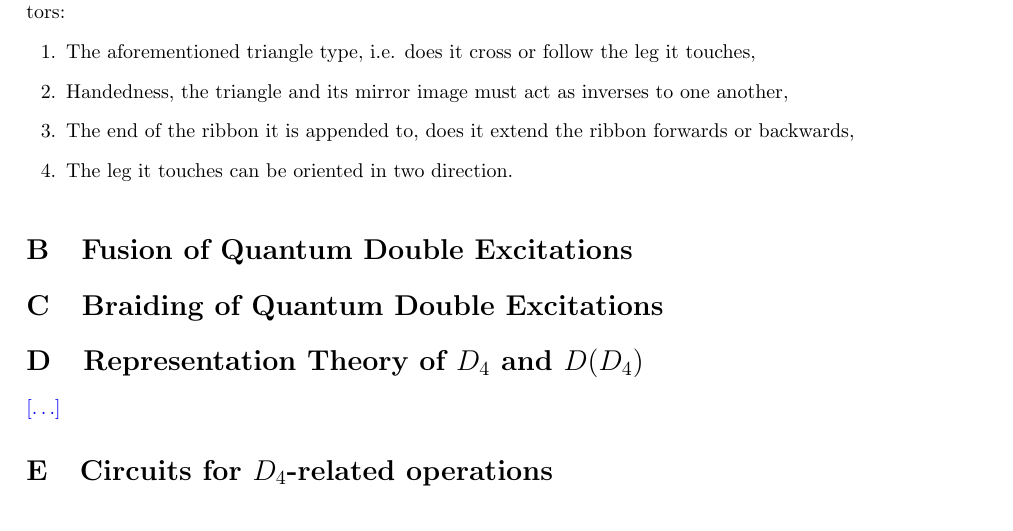
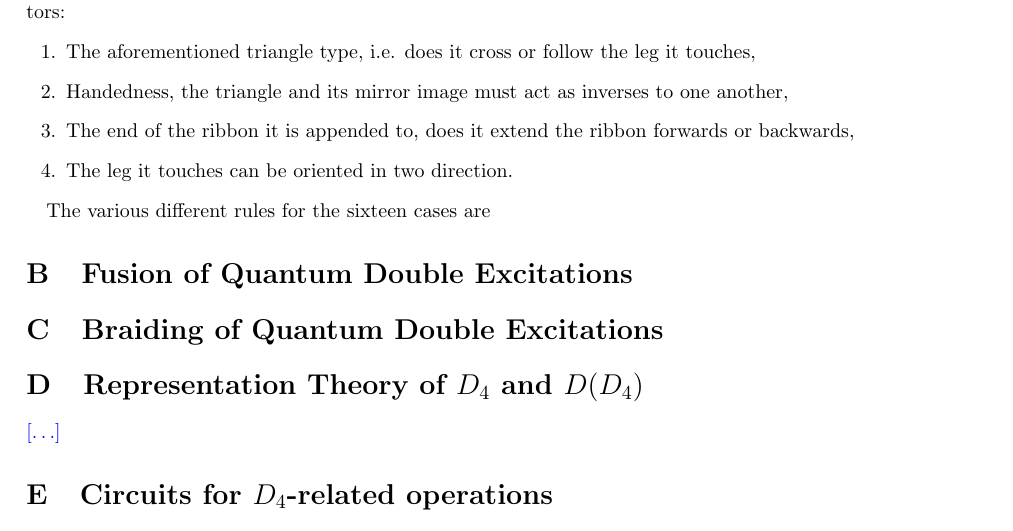
Before and after one commit to DaanTimmers/kitaevsim, a LaTeX paper (writeup/main.tex): part of page 22 of 23, cut so that both start at the same text. Compiled offline with pdfLaTeX.

```diff
--- a/writeup/main.tex
+++ b/writeup/main.tex
@@ -1243,6 +1243,8 @@
 	\item The leg it touches can be oriented in two direction.
 \end{enumerate}
 
+The various different rules for the sixteen cases are
+
 \begin{figure}
 \centering
 \caption*{$U_{CM}\ket{c', i'}_{a_b}\ket{c, i}_{a_f}\ket{g_i}_{\text{phys}} = $}
```
